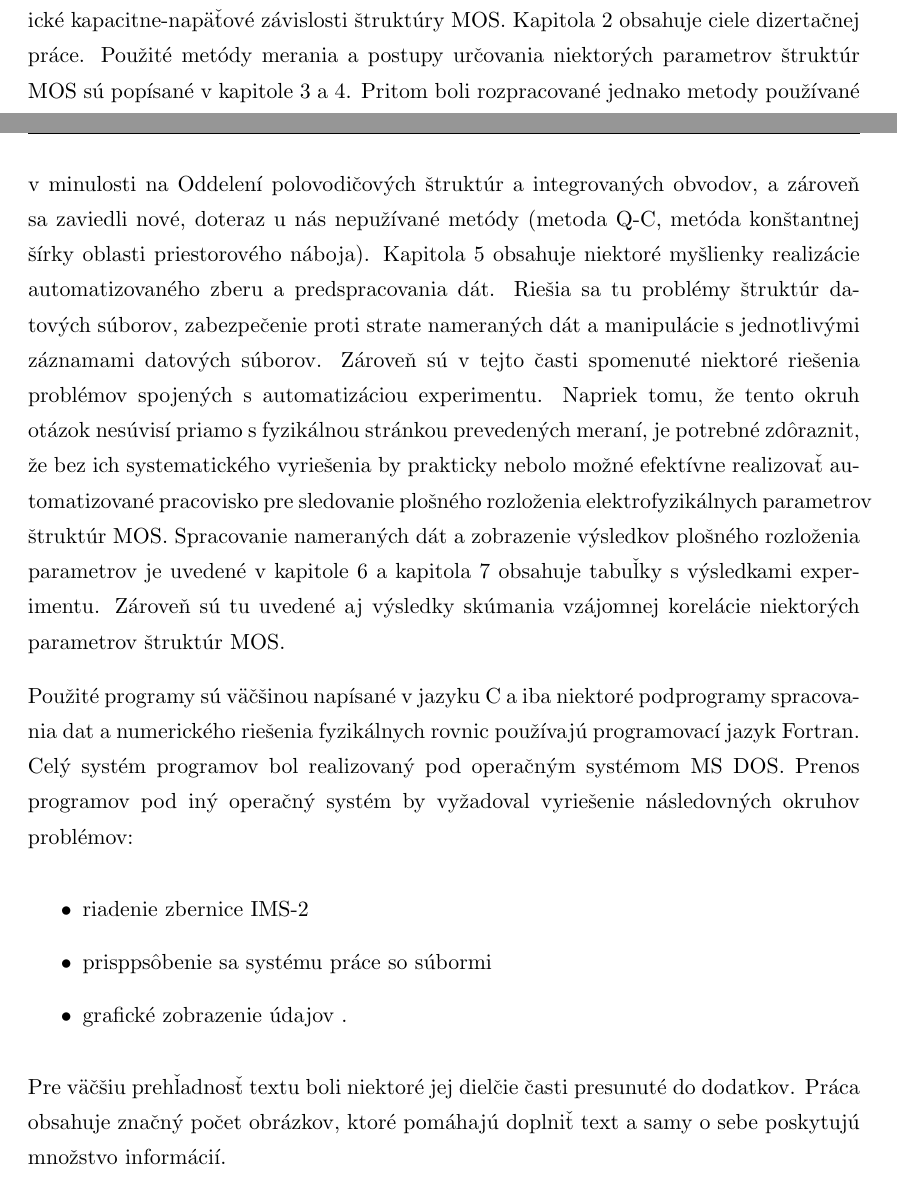
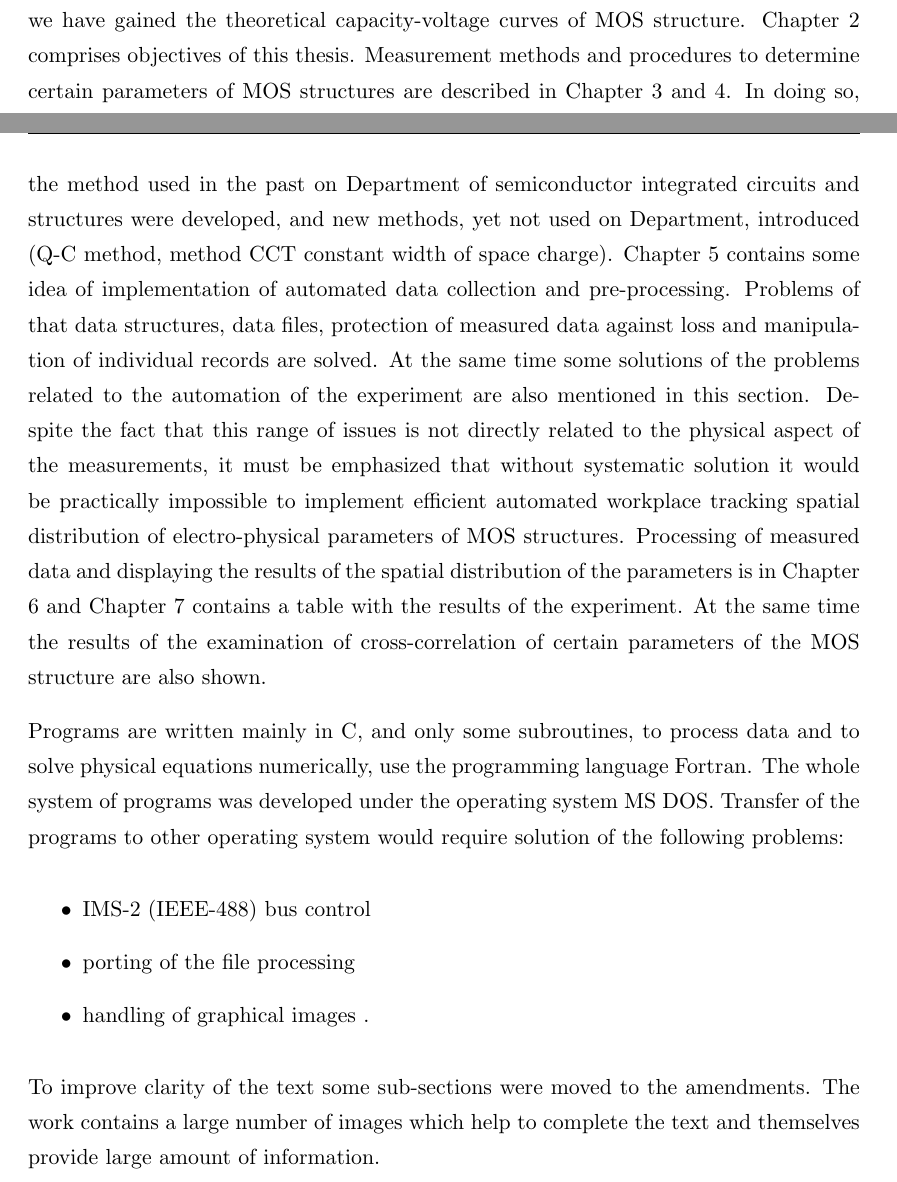
Before and after one commit to vbotka/thesis, a LaTeX thesis (main.tex, which reads Chapters/Introduction.tex): two parts of pages 18 and 19 of 111, joined at a grey line, cut at the place of the change. Compiled offline with pdfLaTeX.

Commit message:
Introduction translated to EN. current-en.pdf updated

```diff
--- a/Chapters/Introduction.tex
+++ b/Chapters/Introduction.tex
@@ -129 +162,0 @@ získanie informácií o fyzikálnych dejoch v ideálnej štruktúre MOS sme
-numericky vyriešili jednodimenzionálnu Poissonovu rovnicu pre
@@ -152,4 +193,30 @@ MOS.
+we numerically solved the one-dimensional Poisson's equation for
+inhomogeneous distribution of impurities in semiconductor and at the
+same time we have gained the theoretical capacity-voltage curves of
+MOS structure. Chapter 2 comprises objectives of this
+thesis. Measurement methods and procedures to determine certain
+parameters of MOS structures are described in Chapter 3 and 4. In
+doing so, the method used in the past on Department of semiconductor
+integrated circuits and structures were developed, and new methods,
+yet not used on Department, introduced (Q-C method, method CCT
+constant width of space charge). Chapter 5 contains some idea of
+implementation of automated data collection and
+pre-processing. Problems of that data structures, data files,
+protection of measured data against loss and manipulation of
+individual records are solved.  At the same time some solutions of the
+problems related to the automation of the experiment are also
+mentioned in this section. Despite the fact that this range of issues
+is not directly related to the physical aspect of the measurements, it
+must be emphasized that without systematic solution it would be
+practically impossible to implement efficient automated workplace
+tracking spatial distribution of electro-physical parameters of MOS
+structures. Processing of measured data and displaying the results of
+the spatial distribution of the parameters is in Chapter 6 and Chapter
+7 contains a table with the results of the experiment. At the same
+time the results of the examination of cross-correlation of certain
+parameters of the MOS structure are also shown.
 
+\iffalse
 \par Použité programy sú väčšinou napísané v jazyku C a iba niektoré
 podprogramy spracovania dat a numerického riešenia fyzikálnych rovnic
 používajú programovací jazyk Fortran. Celý systém programov bol
@@ -161,11 +228,28 @@ problémov:
 \item{prisppsôbenie sa systému práce so súbormi}
 \item{grafické zobrazenie údajov} .
 \end{itemize}
+\fi
+\par Programs are written mainly in C, and only some subroutines, to
+process data and to solve physical equations numerically, use the
+programming language Fortran. The whole system of programs was
+developed under the operating system MS DOS. Transfer of the programs
+to other operating system would require solution of the following
+problems:
+\begin{itemize}
+\item{IMS-2 (IEEE-488) bus control}
+\item{porting of the file processing}
+\item{handling of graphical images} .
+\end{itemize}
 
-\par Pre väčšiu prehľadnosť textu boli niektoré jej dielčie časti
-presunuté do dodatkov.  Práca obsahuje značný počet obrázkov, ktoré
-pomáhajú doplniť text a samy o sebe poskytujú množstvo informácií.
-
+\iffalse \par Pre väčšiu prehľadnosť textu boli niektoré jej dielčie
+časti presunuté do dodatkov.  Práca obsahuje značný počet obrázkov,
+ktoré pomáhajú doplniť text a samy o sebe poskytujú množstvo
+informácií.
+\fi
+\par To improve clarity of the text some sub-sections were moved to
+the amendments. The work contains a large number of images which help
+to complete the text and themselves provide large amount of
+information.
 
 \begin{thebibliography}{}
 \bibitem[I.1]{I.1}
```
Also changed, not shown: Chapters/Introduction.tex (52 more changed lines).
